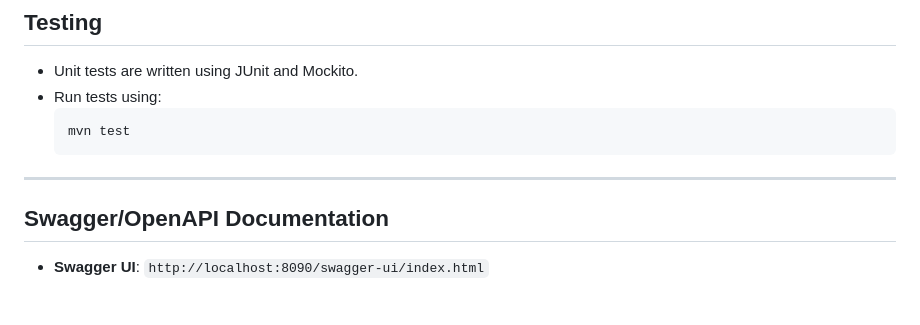
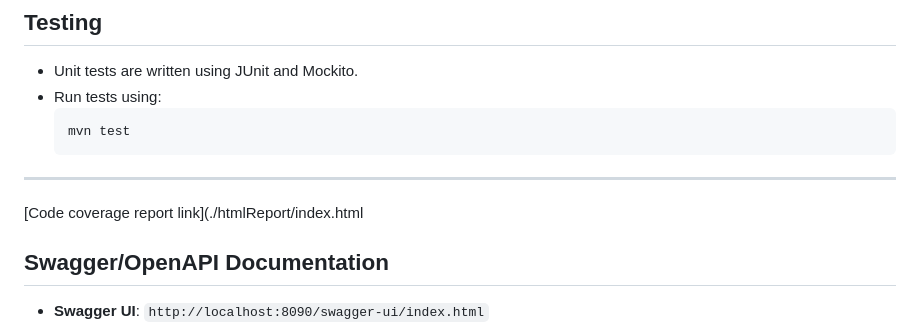
Before and after one commit to Tuyji/ing-lms, a Markdown page: README.md, the part around the change. Drawn GitHub-style; blank space fills up the shorter version.

```diff
--- a/README.md
+++ b/README.md
@@ -233,6 +233,8 @@ Response:
 
 ---
 
+[Code coverage report link](./htmlReport/index.html
+
 ## Swagger/OpenAPI Documentation
 
 - **Swagger UI**: `http://localhost:8090/swagger-ui/index.html`
```
